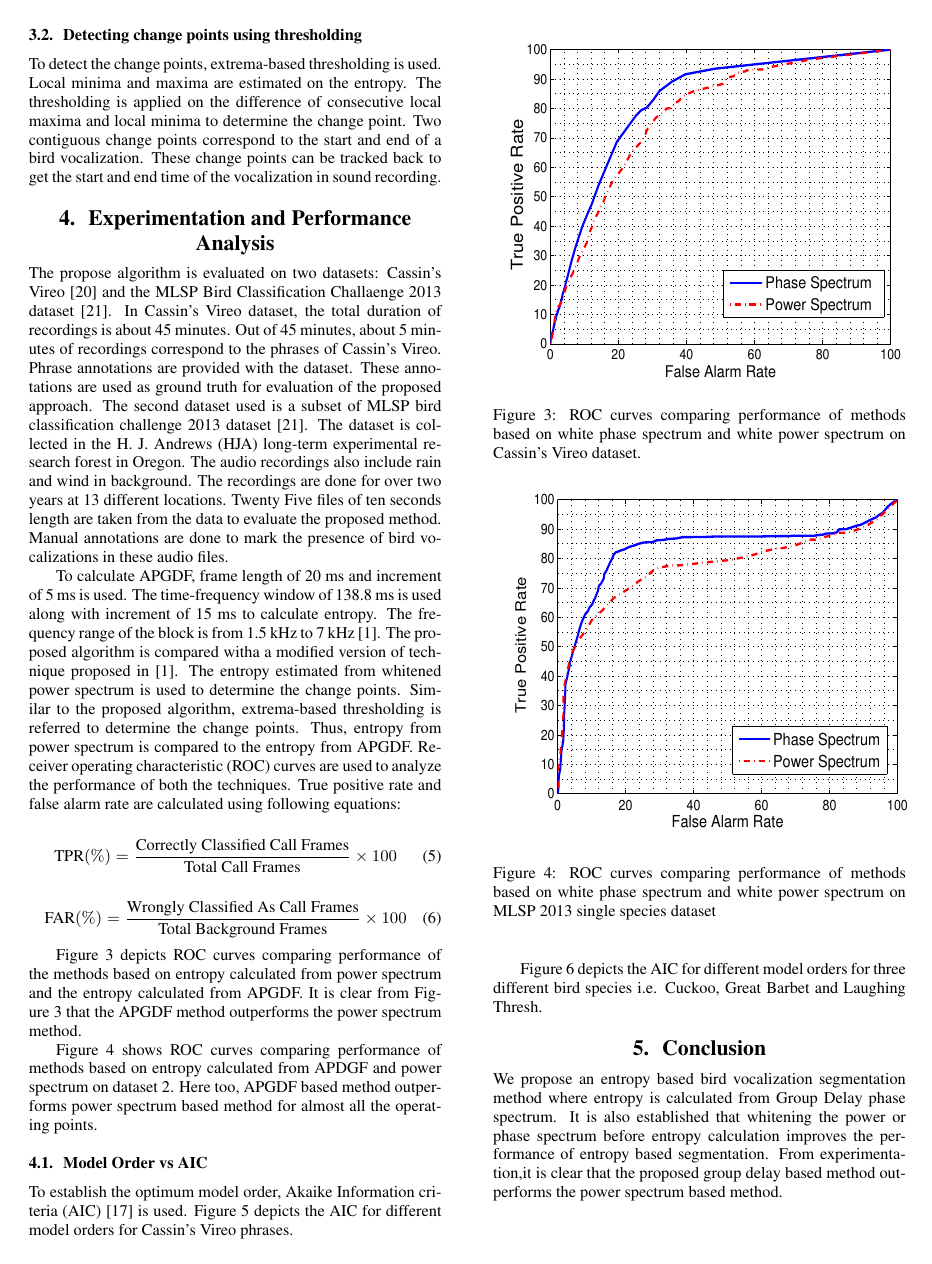
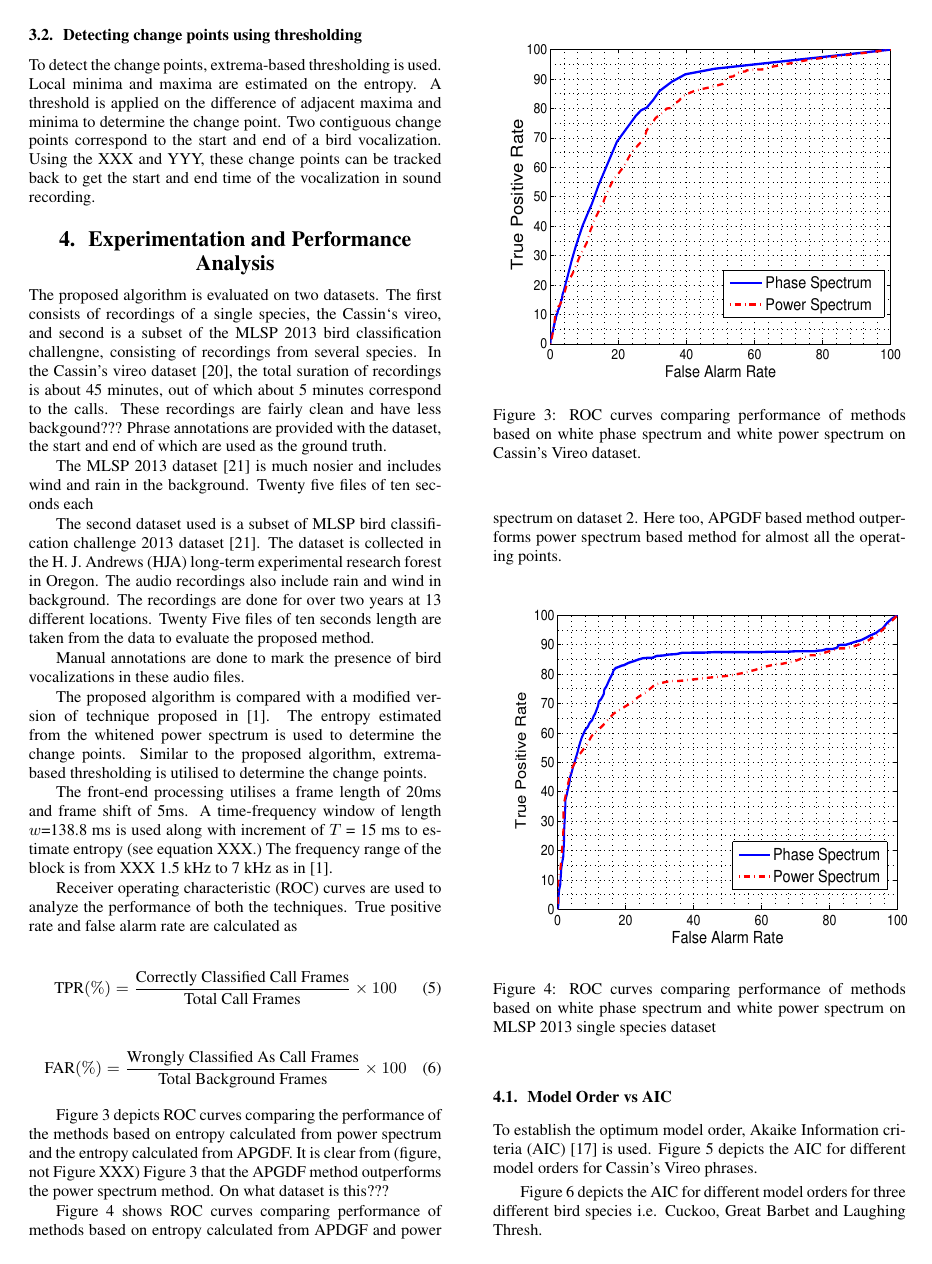
Before and after one commit to padmanrajan/segment_is2016, a LaTeX paper (segment.tex): page 3 of 4. Compiled offline with pdfLaTeX.

Commit message:
modified:   segment.tex
	Modifying the expt section again. I feel Anshul has not made many changes.
	Still more to do.

```diff
--- a/segment.tex
+++ b/segment.tex
@@ -258,7 +275,12 @@ Henceforth, the whitened APGDF is used to calculate entropy. The difference betw
 
 
 
-To detect the change points, extrema-based thresholding is used. Local minima and maxima are estimated on the entropy.  The thresholding is applied on the difference of  consecutive local maxima and local minima to determine the change point.  Two contiguous change points correspond to the start and end of a bird vocalization. These change points can be tracked back to get the start and end time of the vocalization in sound recording.
+To detect the change points, extrema-based thresholding is used. Local minima
+and maxima are estimated on the entropy.  A threshold is applied on the
+difference of adjacent maxima and minima to determine the change point. Two
+contiguous change points correspond to the start and end of a bird vocalization.
+Using the XXX and YYY, these change points can be tracked back to get the start
+and end time of the vocalization in sound recording.
 
 
 
@@ -267,11 +289,45 @@ To detect the change points, extrema-based thresholding is used. Local minima an
 
 
 \section{Experimentation and Performance Analysis}
-The propose algorithm is evaluated on two datasets: Cassin’s Vireo \cite{data1} and the MLSP Bird Classification Challaenge 2013 dataset \cite{data2}. In Cassin's Vireo dataset, the total duration of recordings is about 45 minutes. Out of 45 minutes, about 5 minutes of recordings correspond to the phrases of Cassin's Vireo. Phrase annotations are provided with the dataset. These annotations are used as ground truth for evaluation of the proposed approach. The second dataset used is a subset of MLSP bird classification challenge 2013 dataset \cite{data2}. The dataset is collected in the H. J. Andrews (HJA) long-term experimental research forest in Oregon. The audio recordings also include rain and wind in background. The recordings are done for over two years at 13 different locations. Twenty Five files of ten seconds length are taken from the data to evaluate the proposed method. Manual annotations are done to mark the presence of bird vocalizations in these audio files.
+The proposed algorithm is evaluated on two datasets. The first consists of
+recordings of a single species, the Cassin`s vireo, and second is a subset of
+the MLSP 2013 bird classification challengne, consisting of recordings from several species. In
+the Cassin's vireo dataset \cite{data1}, the total suration of recordings is about 45
+minutes, out of which about 5 minutes correspond to the calls. These recordings
+are fairly clean and have less backgound??? Phrase
+annotations are provided with the dataset, the start and end of which are used
+as the ground truth.
 
+The MLSP 2013 dataset \cite{data2} is much nosier and includes wind and rain in
+the background. Twenty five files of ten seconds each
 
-To calculate APGDF, frame length of 20 ms and increment of
-5 ms is used. The time-frequency window of 138.8 ms is used along with increment of 15 ms to calculate entropy. The frequency range of the block is from 1.5 kHz to 7 kHz \cite{wang2013}. The proposed algorithm is compared witha a modified version of technique proposed in \cite{wang2013}. The entropy estimated from whitened power spectrum is used to determine the change points. Similar to the proposed algorithm, extrema-based thresholding is referred to determine the change points. Thus, entropy from power spectrum is compared to the entropy from APGDF. Receiver operating characteristic (ROC) curves are used to analyze the performance of both the techniques. True positive rate and false alarm rate are calculated using following equations:
+The second dataset used is a subset of MLSP bird classification challenge 2013
+dataset \cite{data2}. The dataset is collected in the H. J. Andrews (HJA)
+long-term experimental research forest in Oregon. The audio recordings also
+include rain and wind in background. The recordings are done for over two years
+at 13 different locations. Twenty Five files of ten seconds length are taken
+from the data to evaluate the proposed method.
+
+Manual annotations are done to
+mark the presence of bird vocalizations in these audio files.
+
+The proposed algorithm is compared with a modified version of
+technique proposed in \cite{wang2013}. The entropy estimated from the whitened power
+spectrum is used to determine the change points. Similar to the proposed
+algorithm, extrema-based thresholding is utilised to determine the change
+points.
+
+The front-end processing utilises a frame length of 20ms and frame shift of 5ms.
+A time-frequency window of length $w$=138.8 ms is used along with increment of
+$T$ = 15 ms to estimate entropy (see equation XXX.) The frequency range of the
+block is from XXX 1.5 kHz to 7 kHz
+as in \cite{wang2013}.
+
+%Thus, entropy from power spectrum is compared to the entropy from APGDF.
+
+Receiver operating characteristic (ROC) curves are used to analyze the
+performance of both the techniques. True positive rate and false alarm rate are
+calculated as
 
 \begin{equation}
 \text{TPR} (\%)=\frac{\text{Correctly Classified Call Frames}} {\text{Total Call Frames}} \times 100
@@ -286,7 +342,10 @@ To calculate APGDF, frame length of 20 ms and increment of
 
 
 
- Figure \ref{fig:ROCdata1} depicts ROC curves comparing performance of the methods based on entropy calculated from power spectrum and the entropy calculated from APGDF. It is clear from  Figure \ref{fig:ROCdata1} that the APGDF method outperforms the power spectrum method.
+ Figure \ref{fig:ROCdata1} depicts ROC curves comparing the performance of
+ the methods based on entropy calculated from power spectrum and the entropy
+ calculated from APGDF. It is clear from  (figure, not Figure XXX) Figure \ref{fig:ROCdata1} that the
+ APGDF method outperforms the power spectrum method. On what dataset is this???
 
 \begin{figure}[h]
 \centering
```
Also changed, not shown: segment.pdf, segment.tex (61 more changed lines), 2 other files.
